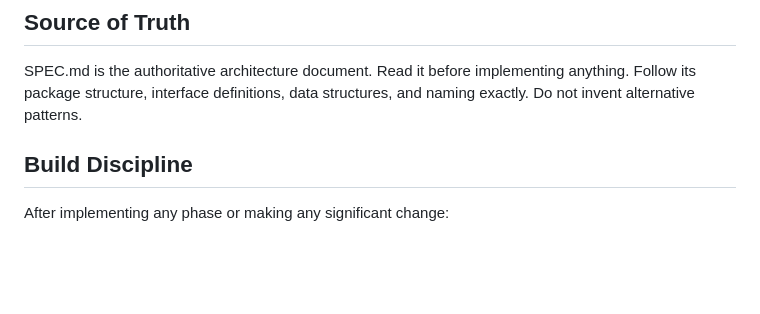
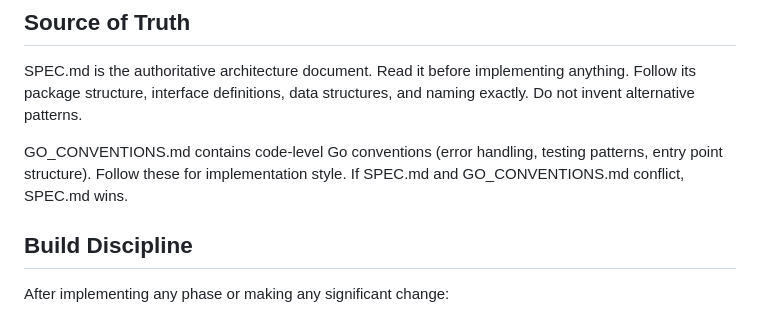
Before and after one commit to mmdemirbas/mutercim, a Markdown page: CLAUDE.md, the part around the change. GitHub-like rendering; blank space fills up the shorter version.

Commit message:
Introduce GO_CONVENTIONS.md

```diff
--- a/CLAUDE.md
+++ b/CLAUDE.md
@@ -3,6 +3,8 @@
 ## Source of Truth
 
 SPEC.md is the authoritative architecture document. Read it before implementing anything. Follow its package structure, interface definitions, data structures, and naming exactly. Do not invent alternative patterns.
+
+GO_CONVENTIONS.md contains code-level Go conventions (error handling, testing patterns, entry point structure). Follow these for implementation style. If SPEC.md and GO_CONVENTIONS.md conflict, SPEC.md wins.
 
 ## Build Discipline
 
```
Also changed, not shown: GO-CONVENTIONS.md (added, +115 -0 lines).
